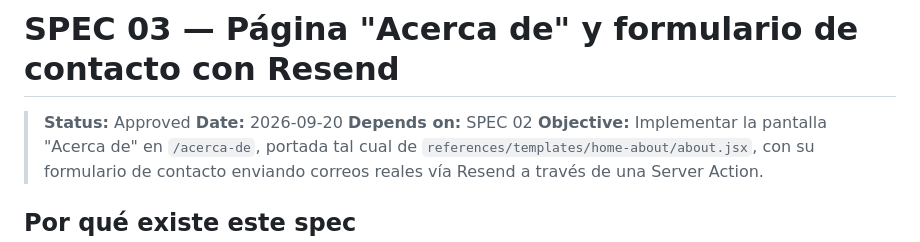
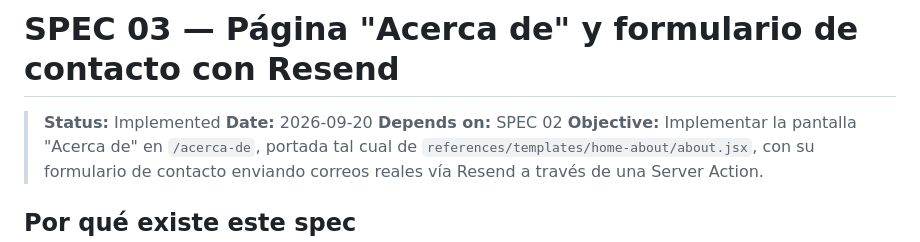
Before and after one commit to respinfz/arcade-vault, a Markdown page: specs/03-pagina-acerca-de.md, the part around the change. Drawn GitHub-style.

Commit message:
fix: update status from "Approved" to "Implemented" in spec for "Acerca de" page

```diff
--- a/specs/03-pagina-acerca-de.md
+++ b/specs/03-pagina-acerca-de.md
@@ -1,6 +1,6 @@
 # SPEC 03 — Página "Acerca de" y formulario de contacto con Resend
 
-> **Status:** Approved
+> **Status:** Implemented
 > **Date:** 2026-09-20
 > **Depends on:** SPEC 02
 > **Objective:** Implementar la pantalla "Acerca de" en `/acerca-de`, portada tal cual de `references/templates/home-about/about.jsx`, con su formulario de contacto enviando correos reales vía Resend a través de una Server Action.
```
